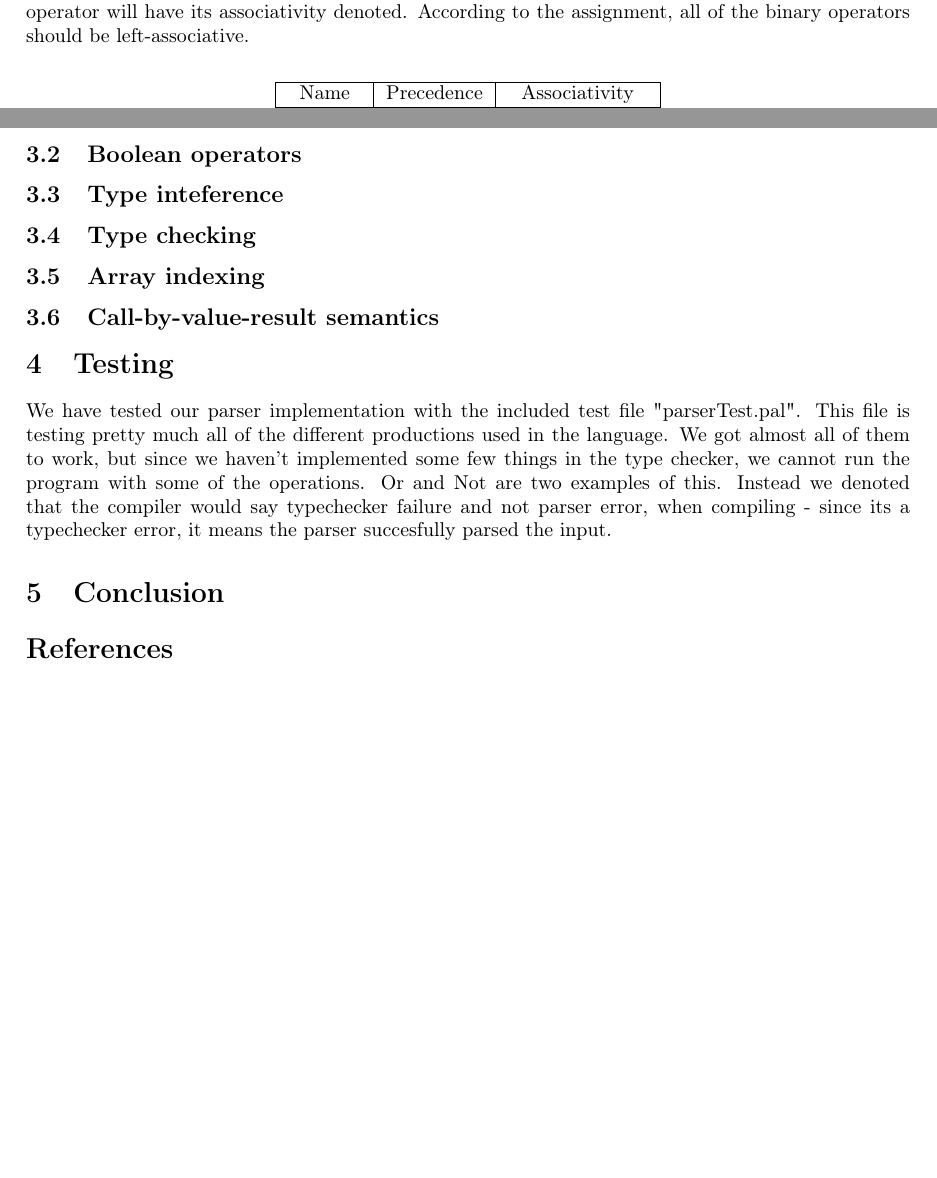
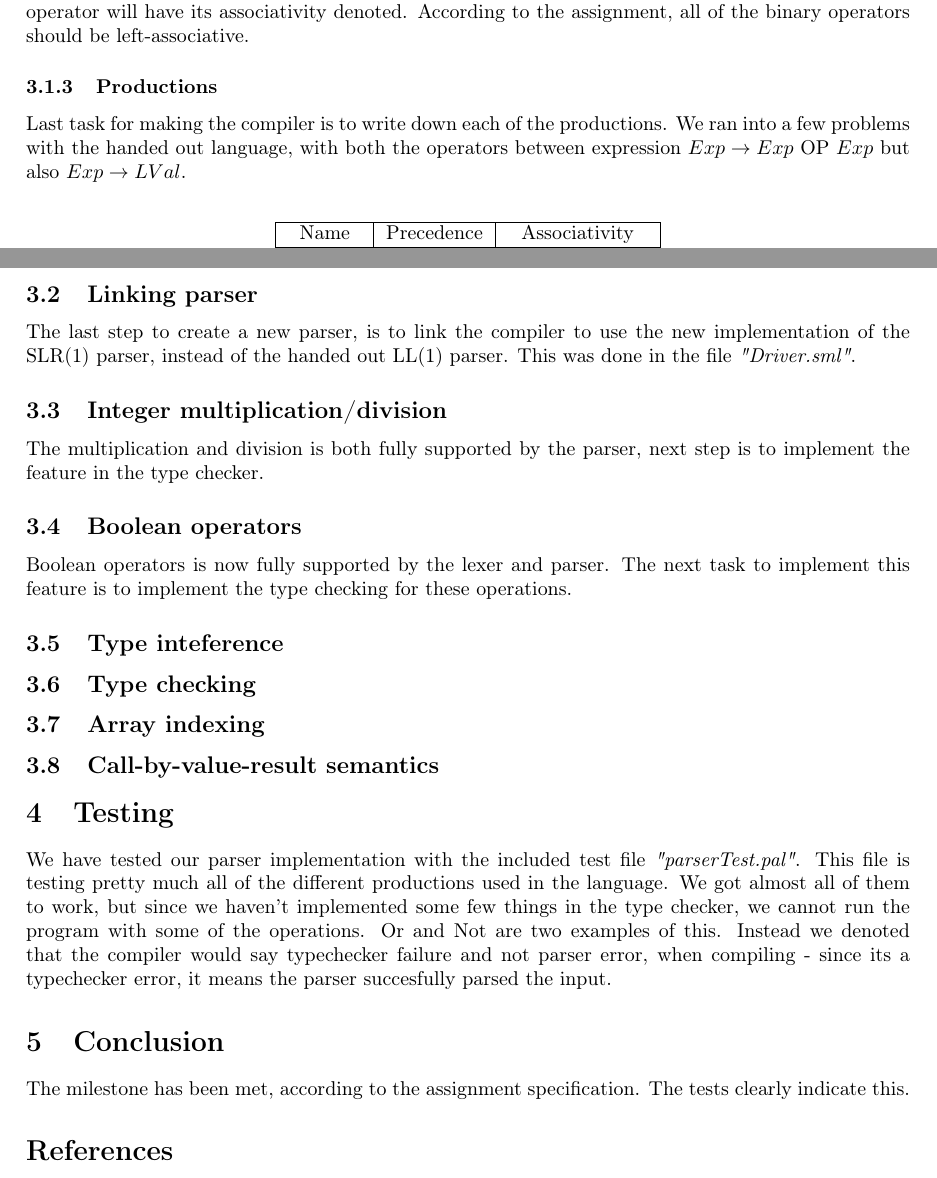
Before and after one commit to ZeerakW/Oversaetter2013, a LaTeX document (Report/report.tex): two parts of pages 4 and 5 of 5, joined at a grey line, cut so that both start at the same text, the shorter picture padded with empty space. Compiled offline with pdfLaTeX.

Commit message:
Updated report

```diff
--- a/Report/report.tex
+++ b/Report/report.tex
@@ -17,7 +17,7 @@
     nhg665
   \and
     Konstantin Slavin-Borovskij\\
-    xxx123 % Fill in ku numberplate
+    wfb603
   \and
     Zeerak Waseem\\
     csp265
@@ -204,23 +204,31 @@ OptElse & 8 & Non Associative\\
 \caption{\label{tab:op_precedence}Operator Precedence}
 \end{table}
 
-%\subsubsection{Non-terminals}
+%\subsubsection{}
 
-%\subsubsection{Productions}
+\subsubsection{Productions}
+Last task for making the compiler is to write down each of the productions. We ran into a few problems with the handed out language, with both the operators between expression $Exp \rightarrow Exp \text{ OP } Exp$ but also $Exp \rightarrow LVal$.
 
-%\subsection{Integer multiplication/division}
+\subsection{Linking parser}
+The last step to create a new parser, is to link the compiler to use the new implementation of the SLR(1) parser, instead of the handed out LL(1) parser. This was done in the file \textit{"Driver.sml"}.
+
+\subsection{Integer multiplication/division}
+The multiplication and division is both fully supported by the parser, next step is to implement the feature in the type checker.
 
 \subsection{Boolean operators}
+Boolean operators is now fully supported by the lexer and parser. The next task to implement this feature is to implement the type checking for these operations.
+
 \subsection{Type inteference}
+
 \subsection{Type checking}
 \subsection{Array indexing}
 \subsection{Call-by-value-result semantics}
 
 \section{Testing}
-We have tested our parser implementation with the included test file "parserTest.pal". This file is testing pretty much all of the different productions used in the language. We got almost all of them to work, but since we haven't implemented some few things in the type checker, we cannot run the program with some of the operations. Or and Not are two examples of this. Instead we denoted that the compiler would say typechecker failure and not parser error, when compiling - since its a typechecker error, it means the parser succesfully parsed the input.
+We have tested our parser implementation with the included test file \textit{"parserTest.pal"}. This file is testing pretty much all of the different productions used in the language. We got almost all of them to work, but since we haven't implemented some few things in the type checker, we cannot run the program with some of the operations. Or and Not are two examples of this. Instead we denoted that the compiler would say typechecker failure and not parser error, when compiling - since its a typechecker error, it means the parser succesfully parsed the input.
 
 \section{Conclusion}
-
+The milestone has been met, according to the assignment specification. The tests clearly indicate this.
 
 %\section{Bibliography}
 \begin{thebibliography}{9}
```
